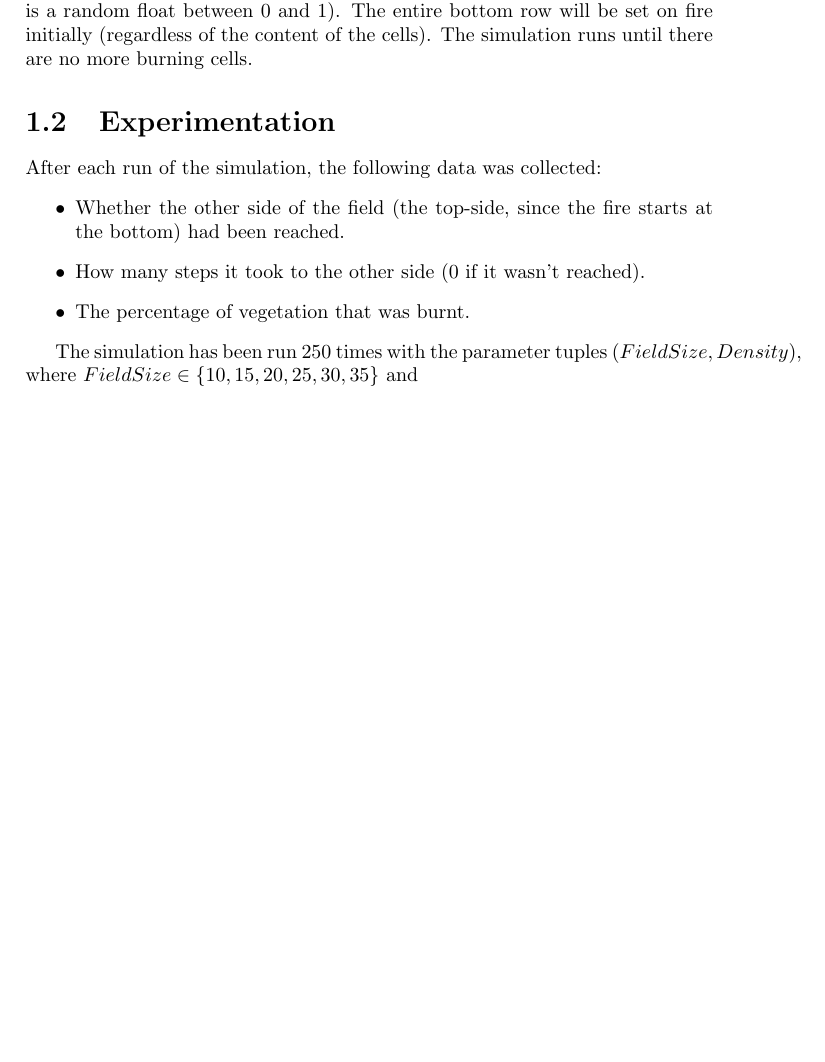
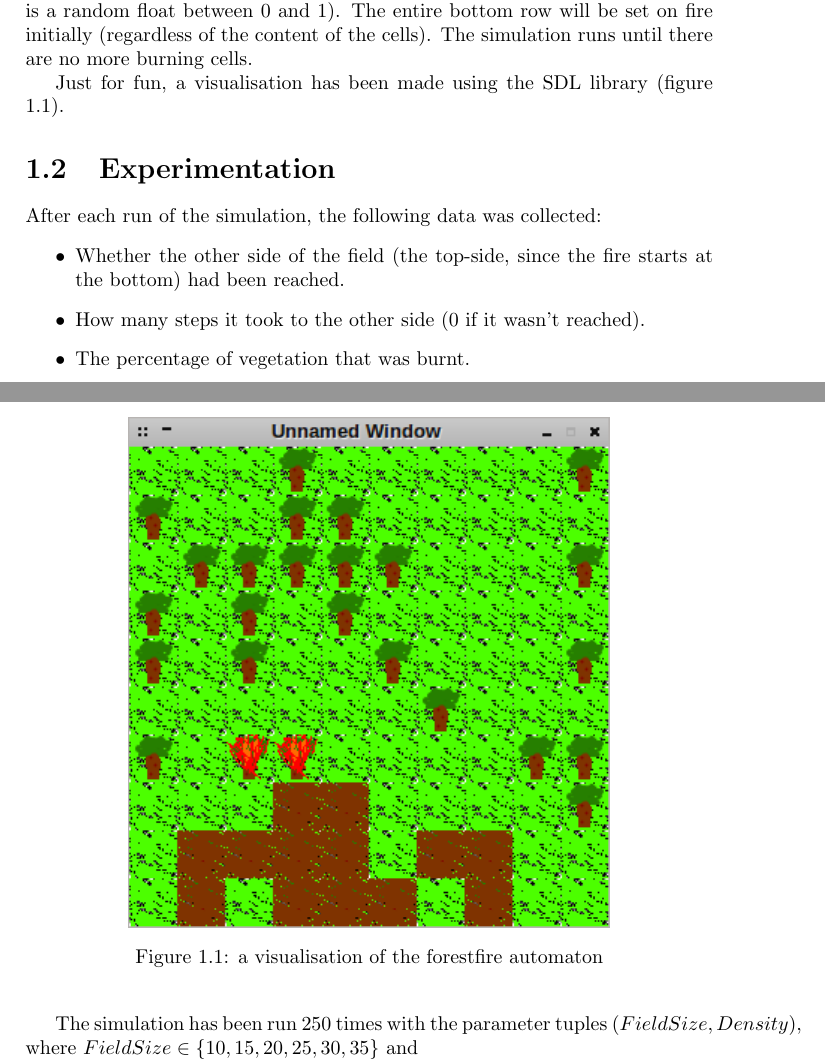
Before and after one commit to inge91/Inleiding-Modelleren-en-Simuleren, a LaTeX document (ForestFire/report.tex): part of page 2 of 15 before the commit and two parts of pages 2 and 3 of 16 after it, the two joined at a grey line, cut so that both start at the same text, the shorter picture padded with empty space. Compiled offline with pdfLaTeX.

Commit message:
update Makefile and add picture of SDL visualisation to report

```diff
--- a/ForestFire/report.tex
+++ b/ForestFire/report.tex
@@ -38,6 +38,16 @@ state (a cell starts out vegetated if $Q <= D$ where $D$ is the vegetation
 density and $Q$ is a random float between 0 and 1). The entire bottom row will
 be set on fire initially (regardless of the content of the cells). The
 simulation runs until there are no more burning cells.
+
+\begin{figure}[htbp]
+    \centering
+    \includegraphics[width=0.7\textwidth]{./sdl.png}
+    \caption{a visualisation of the forestfire automaton}
+    \label{fig:sdl}
+\end{figure}
+
+Just for fun, a visualisation has been made using the SDL library (figure
+\ref{fig:sdl}).
 
 % section ff_impl (end)
 
```
Also changed, not shown: ForestFire/Makefile, ForestFire/sdl.png (added).
